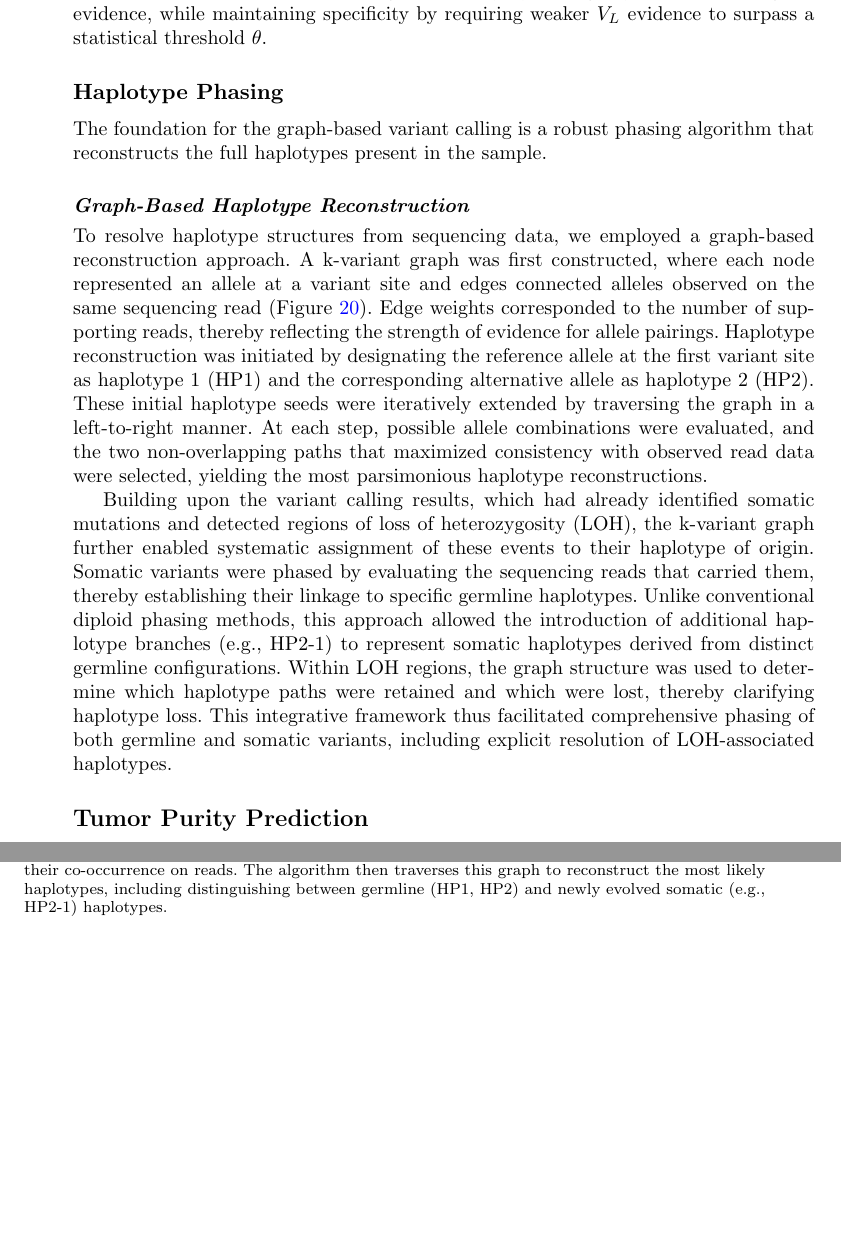
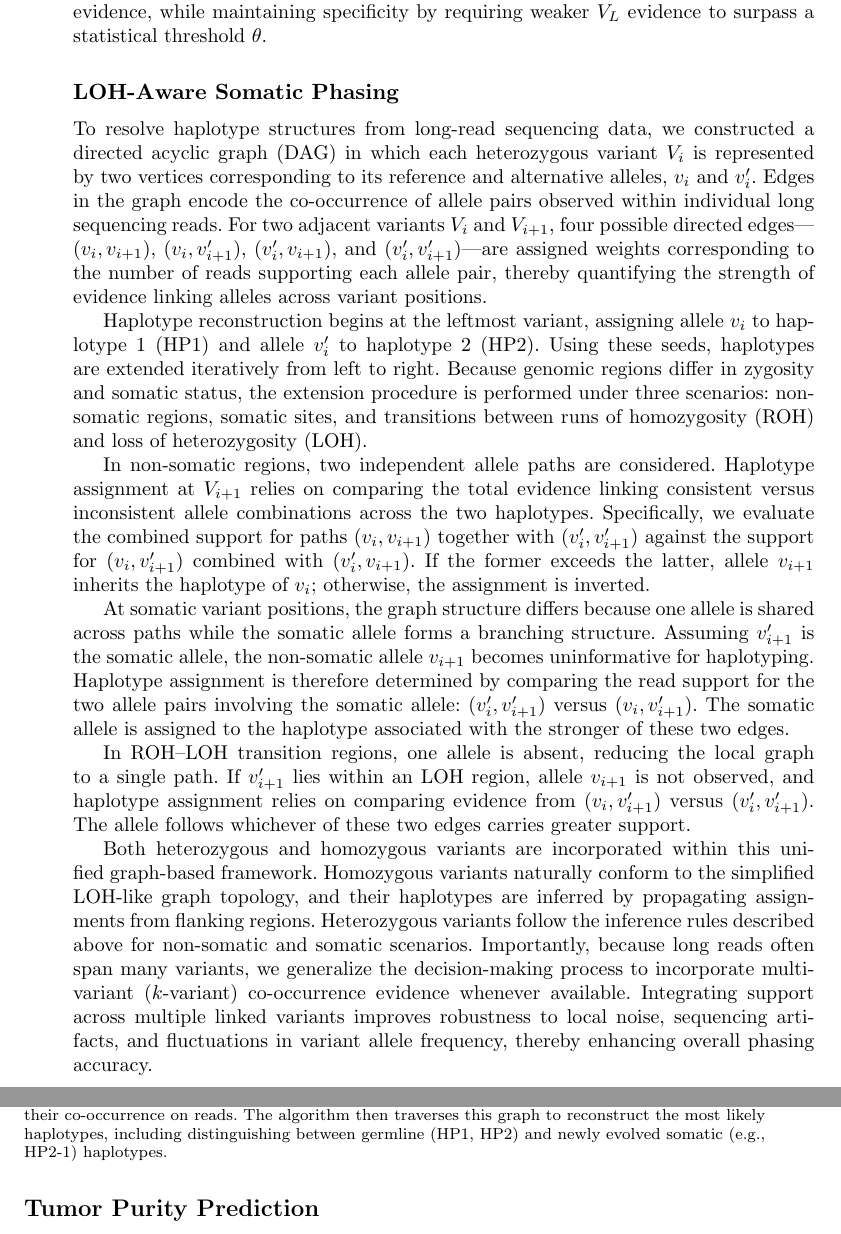
Before and after one commit to sloth-eat-pudding/longphase-to-paper, a LaTeX thesis (thesis.tex): two parts of pages 28 and 29 of 37, joined at a grey line, cut so that both start at the same text, the shorter picture padded with empty space. Compiled offline with pdfLaTeX.

Commit message:
Refactor supplementary materials: update section labels and bookmarks for clarity, enhance haplotype phasing description, and improve structure for LOH-aware somatic phasing.

```diff
--- a/thesis.tex
+++ b/thesis.tex
@@ -462,16 +462,19 @@ V_H \ge 1 \quad \text{or} \quad \frac{V_L}{V_L + V_N} \ge \theta
 
 This hierarchical rule ensures high sensitivity by calling any site with strong \(V_H\) evidence, while maintaining specificity by requiring weaker \(V_L\) evidence to surpass a statistical threshold $\theta$.
 
-\subsubsection{Haplotype Phasing}\label{haplotype-phasing}
+\subsubsection{LOH-Aware Somatic Phasing}\label{LOH-Aware Somatic Phasing}
 
-The foundation for the graph-based variant calling is a robust phasing
-algorithm that reconstructs the full haplotypes present in the sample.
+To resolve haplotype structures from long-read sequencing data, we constructed a directed acyclic graph (DAG) in which each heterozygous variant \(V_i\) is represented by two vertices corresponding to its reference and alternative alleles, \(v_i\) and \(v'_i\). Edges in the graph encode the co-occurrence of allele pairs observed within individual long sequencing reads. For two adjacent variants \(V_i\) and \(V_{i+1}\), four possible directed edges---\((v_i, v_{i+1})\), \((v_i, v'_{i+1})\), \((v'_i, v_{i+1})\), and \((v'_i, v'_{i+1})\)---are assigned weights corresponding to the number of reads supporting each allele pair, thereby quantifying the strength of evidence linking alleles across variant positions.
 
-\paragraph{Graph-Based Haplotype Reconstruction}\label{graph-based-haplotype-reconstruction}
+Haplotype reconstruction begins at the leftmost variant, assigning allele \(v_i\) to haplotype 1 (HP1) and allele \(v'_i\) to haplotype 2 (HP2). Using these seeds, haplotypes are extended iteratively from left to right. Because genomic regions differ in zygosity and somatic status, the extension procedure is performed under three scenarios: non-somatic regions, somatic sites, and transitions between runs of homozygosity (ROH) and loss of heterozygosity (LOH).
 
-To resolve haplotype structures from sequencing data, we employed a graph-based reconstruction approach. A k-variant graph was first constructed, where each node represented an allele at a variant site and edges connected alleles observed on the same sequencing read (Figure~\ref{fig:met-page-24-cropped-jpg}). Edge weights corresponded to the number of supporting reads, thereby reflecting the strength of evidence for allele pairings. Haplotype reconstruction was initiated by designating the reference allele at the first variant site as haplotype 1 (HP1) and the corresponding alternative allele as haplotype 2 (HP2). These initial haplotype seeds were iteratively extended by traversing the graph in a left-to-right manner. At each step, possible allele combinations were evaluated, and the two non-overlapping paths that maximized consistency with observed read data were selected, yielding the most parsimonious haplotype reconstructions.
+In non-somatic regions, two independent allele paths are considered. Haplotype assignment at \(V_{i+1}\) relies on comparing the total evidence linking consistent versus inconsistent allele combinations across the two haplotypes. Specifically, we evaluate the combined support for paths \((v_i, v_{i+1})\) together with \((v'_i, v'_{i+1})\) against the support for \((v_i, v'_{i+1})\) combined with \((v'_i, v_{i+1})\). If the former exceeds the latter, allele \(v_{i+1}\) inherits the haplotype of \(v_i\); otherwise, the assignment is inverted.
 
-Building upon the variant calling results, which had already identified somatic mutations and detected regions of loss of heterozygosity (LOH), the k-variant graph further enabled systematic assignment of these events to their haplotype of origin. Somatic variants were phased by evaluating the sequencing reads that carried them, thereby establishing their linkage to specific germline haplotypes. Unlike conventional diploid phasing methods, this approach allowed the introduction of additional haplotype branches (e.g., HP2-1) to represent somatic haplotypes derived from distinct germline configurations. Within LOH regions, the graph structure was used to determine which haplotype paths were retained and which were lost, thereby clarifying haplotype loss. This integrative framework thus facilitated comprehensive phasing of both germline and somatic variants, including explicit resolution of LOH-associated haplotypes.
+At somatic variant positions, the graph structure differs because one allele is shared across paths while the somatic allele forms a branching structure. Assuming \(v'_{i+1}\) is the somatic allele, the non-somatic allele \(v_{i+1}\) becomes uninformative for haplotyping. Haplotype assignment is therefore determined by comparing the read support for the two allele pairs involving the somatic allele: \((v'_i, v'_{i+1})\) versus \((v_i, v'_{i+1})\). The somatic allele is assigned to the haplotype associated with the stronger of these two edges.
+
+In ROH--LOH transition regions, one allele is absent, reducing the local graph to a single path. If \(v'_{i+1}\) lies within an LOH region, allele \(v_{i+1}\) is not observed, and haplotype assignment relies on comparing evidence from \((v_i, v'_{i+1})\) versus \((v'_i, v'_{i+1})\). The allele follows whichever of these two edges carries greater support.
+
+Both heterozygous and homozygous variants are incorporated within this unified graph-based framework. Homozygous variants naturally conform to the simplified LOH-like graph topology, and their haplotypes are inferred by propagating assignments from flanking regions. Heterozygous variants follow the inference rules described above for non-somatic and somatic scenarios. Importantly, because long reads often span many variants, we generalize the decision-making process to incorporate multi-variant (\(k\)-variant) co-occurrence evidence whenever available. Integrating support across multiple linked variants improves robustness to local noise, sequencing artifacts, and fluctuations in variant allele frequency, thereby enhancing overall phasing accuracy.
 
 \begin{figure}
 \centering
```
Also changed, not shown: 4 other files.
